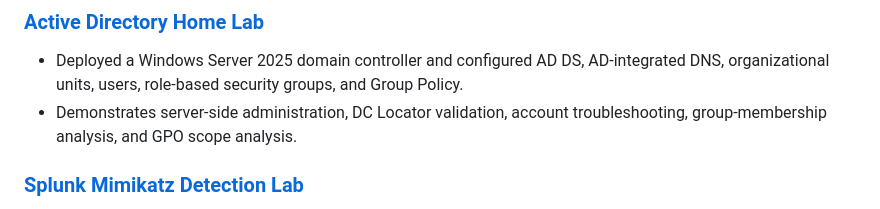
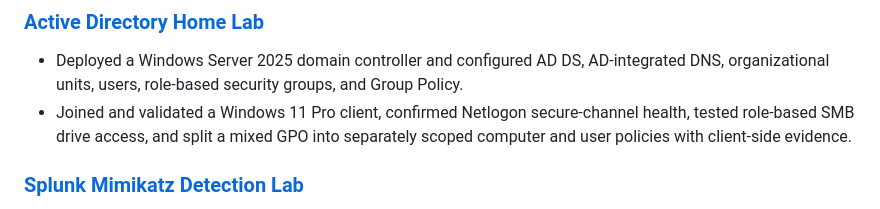
Before and after one commit to jasontwyman/jasontwyman, a Markdown page: README.md, the part around the change. Rendered like a GitHub page.

Commit message:
docs: add validated client lab outcomes

```diff
--- a/README.md
+++ b/README.md
@@ -21,7 +21,7 @@ CompTIA Security+ certified, with the Google Cybersecurity Professional Certific
 ### [Active Directory Home Lab](https://github.com/jasontwyman/active-directory-home-lab)
 
 - Deployed a Windows Server 2025 domain controller and configured AD DS, AD-integrated DNS, organizational units, users, role-based security groups, and Group Policy.
-- Demonstrates server-side administration, DC Locator validation, account troubleshooting, group-membership analysis, and GPO scope analysis.
+- Joined and validated a Windows 11 Pro client, confirmed Netlogon secure-channel health, tested role-based SMB drive access, and split a mixed GPO into separately scoped computer and user policies with client-side evidence.
 
 ### [Splunk Mimikatz Detection Lab](https://github.com/jasontwyman/splunk-mimikatz-detection-lab)
 
```
